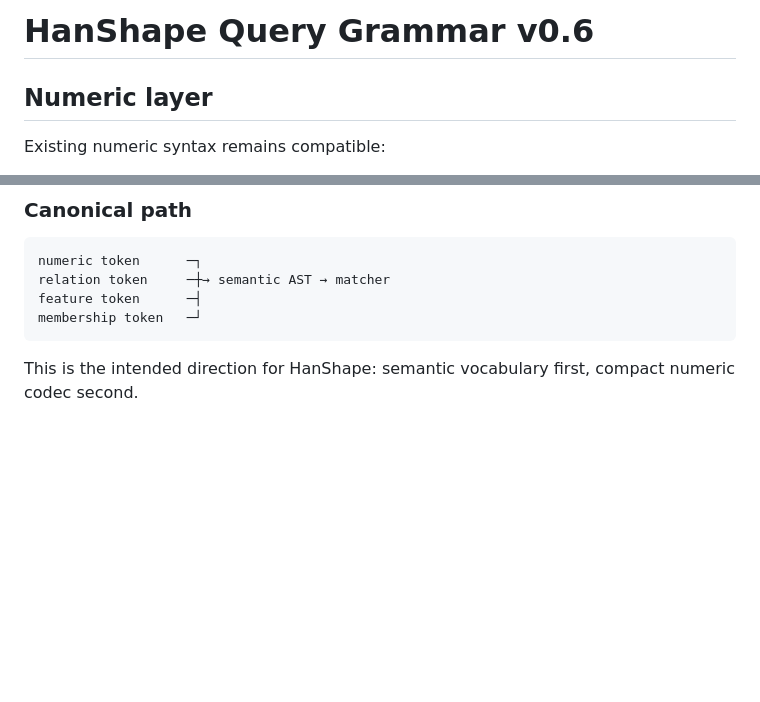
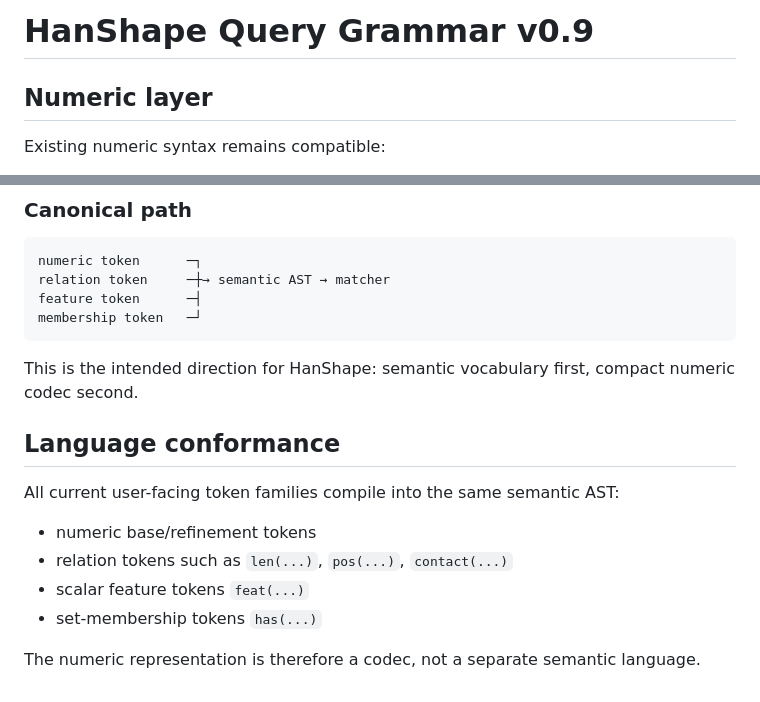
Before and after one commit to redsonvietnam/hanshape, a Markdown page: docs/QUERY_GRAMMAR.md, 2 parts joined by grey strips. GitHub-like rendering; blank space fills up the shorter version.

Commit message:
docs: promote query grammar documentation to v0.9

````diff
--- a/docs/QUERY_GRAMMAR.md
+++ b/docs/QUERY_GRAMMAR.md
@@ -1,4 +1,4 @@
-# HanShape Query Grammar v0.6
+# HanShape Query Grammar v0.9
 
 ## Numeric layer
 
@@ -215,3 +215,13 @@ membership token   ─┘
 ```
 
 This is the intended direction for HanShape: semantic vocabulary first, compact numeric codec second.
+## Language conformance
+
+All current user-facing token families compile into the same semantic AST:
+
+- numeric base/refinement tokens
+- relation tokens such as `len(...)`, `pos(...)`, `contact(...)`
+- scalar feature tokens `feat(...)`
+- set-membership tokens `has(...)`
+
+The numeric representation is therefore a codec, not a separate semantic language.
````
